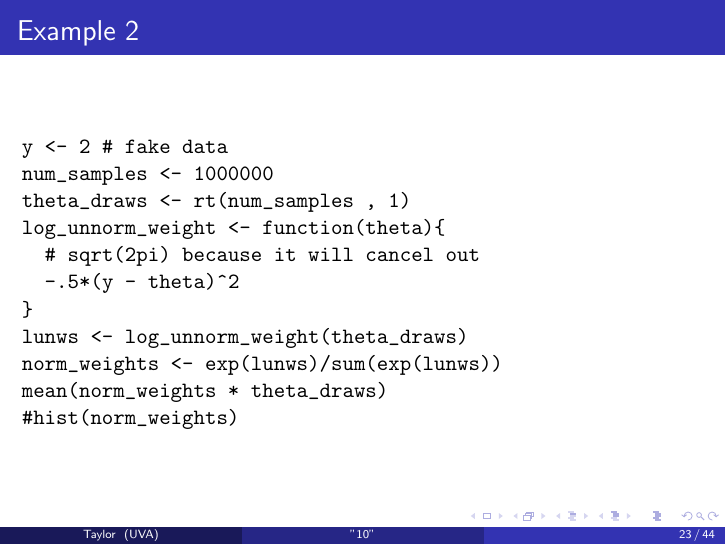
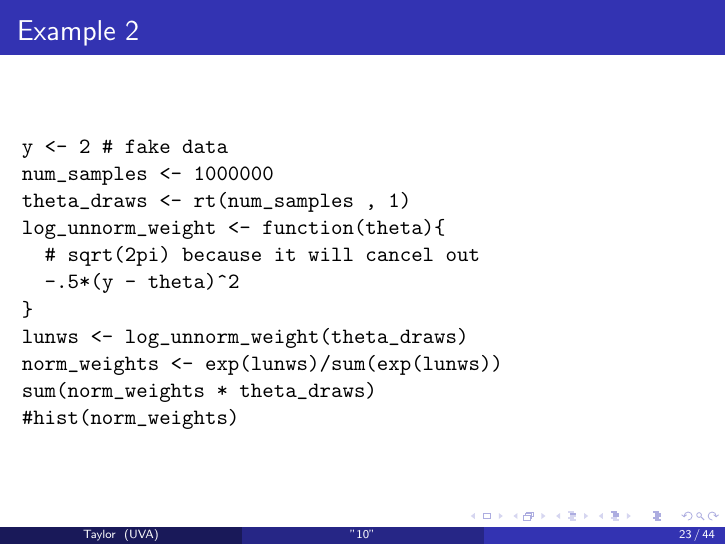
Before and after one commit to tbrown122387/stat_6440_slides, LaTeX slides (10/10.tex): page 27 of 48. Compiled offline with pdfLaTeX.

Commit message:
fix is bug

```diff
--- a/10/10.tex
+++ b/10/10.tex
@@ -433,7 +433,7 @@ log_unnorm_weight <- function(theta){
 }
 lunws <- log_unnorm_weight(theta_draws)
 norm_weights <- exp(lunws)/sum(exp(lunws))
-mean(norm_weights * theta_draws)
+sum(norm_weights * theta_draws)
 #hist(norm_weights)
 \end{verbatim}
 
```
Also changed, not shown: 10/10.pdf, 2 other files.
